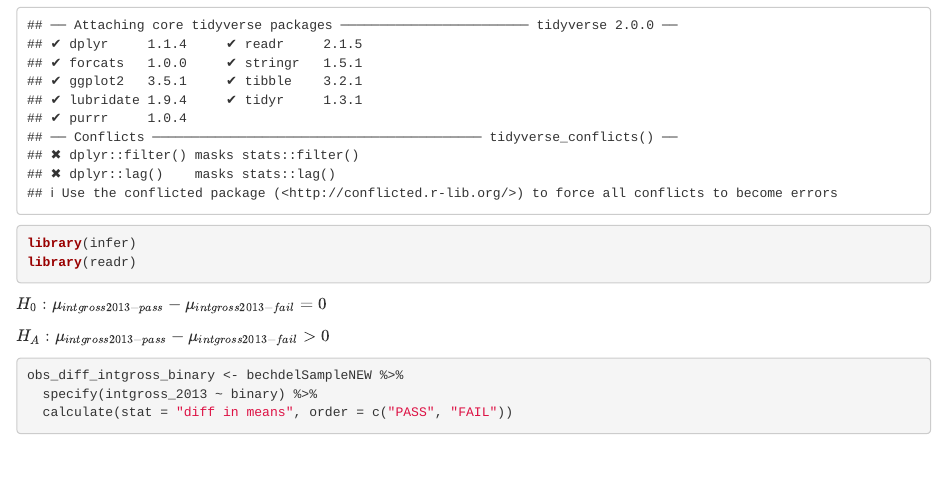
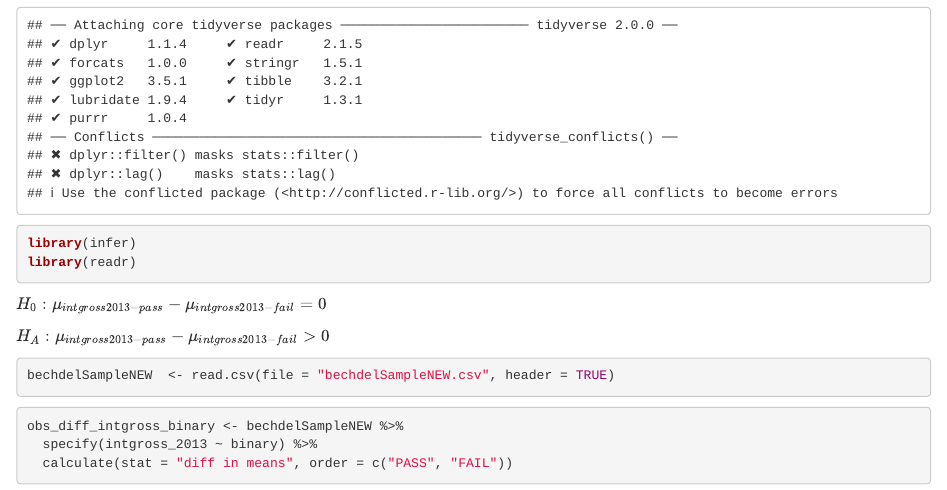
Before and after one commit to nukhbahmajid/SDS220-FinalProject, an R Markdown document (Hypothesis_test.Rmd): the page in a window 1100 px wide, from 170 px down. Rendered offline with R 4.5, knitr and Pandoc, with nearby package versions; some code elsewhere in the file could not run offline.

Commit message:
read in csv

````diff
--- a/Hypothesis_test.Rmd
+++ b/Hypothesis_test.Rmd
@@ -18,6 +18,10 @@ library(readr)
 $H_0: \mu_{intgross2013-pass} - \mu_{intgross2013-fail} = 0$
 
 $H_A: \mu_{intgross2013-pass} - \mu_{intgross2013-fail} > 0$
+
+```{r}
+bechdelSampleNEW  <- read.csv(file = "bechdelSampleNEW.csv", header = TRUE)
+```
 
 
 ```{r}
````
